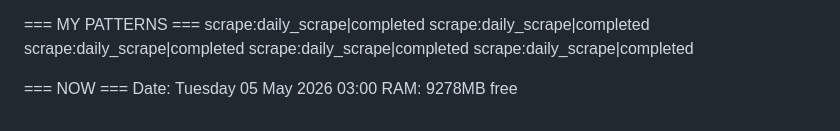
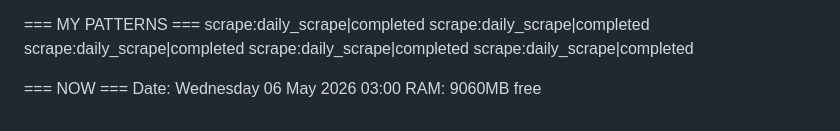
Before and after one commit to thairestaurantfood-cyber/Tedsolutions, a Markdown page: jarvis_core/memory/context.md, the part around one of its changes. Drawn GitHub-style.

Commit message:
JARVIS auto-backup 2026-05-06 03:00

```diff
--- a/jarvis_core/memory/context.md
+++ b/jarvis_core/memory/context.md
@@ -89,5 +89,5 @@ scrape:daily_scrape|completed
 scrape:daily_scrape|completed
 
 === NOW ===
-Date: Tuesday 05 May 2026 03:00
-RAM: 9278MB free
+Date: Wednesday 06 May 2026 03:00
+RAM: 9060MB free
```
Also changed, not shown: other parts of jarvis_core/memory/context.md (+5 -5 lines).
